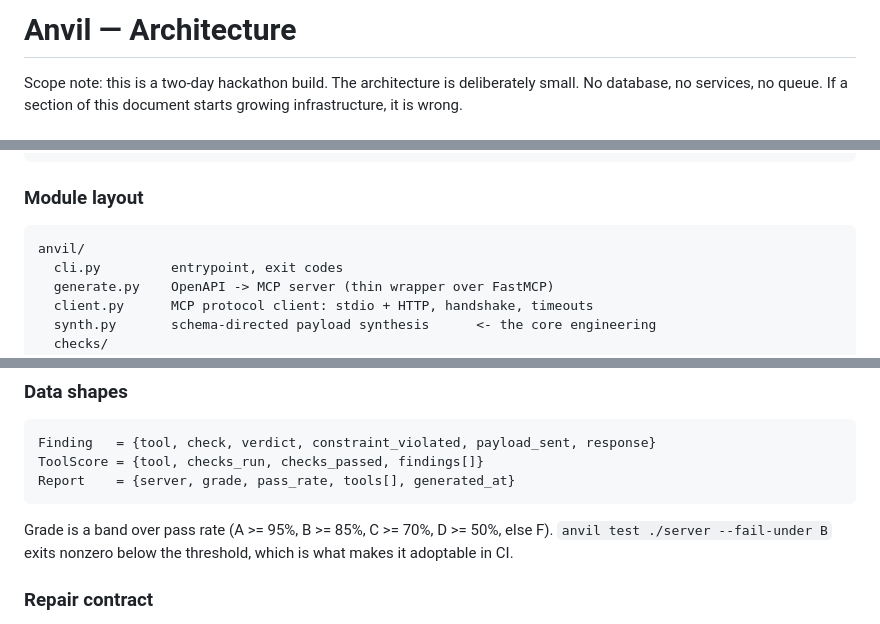
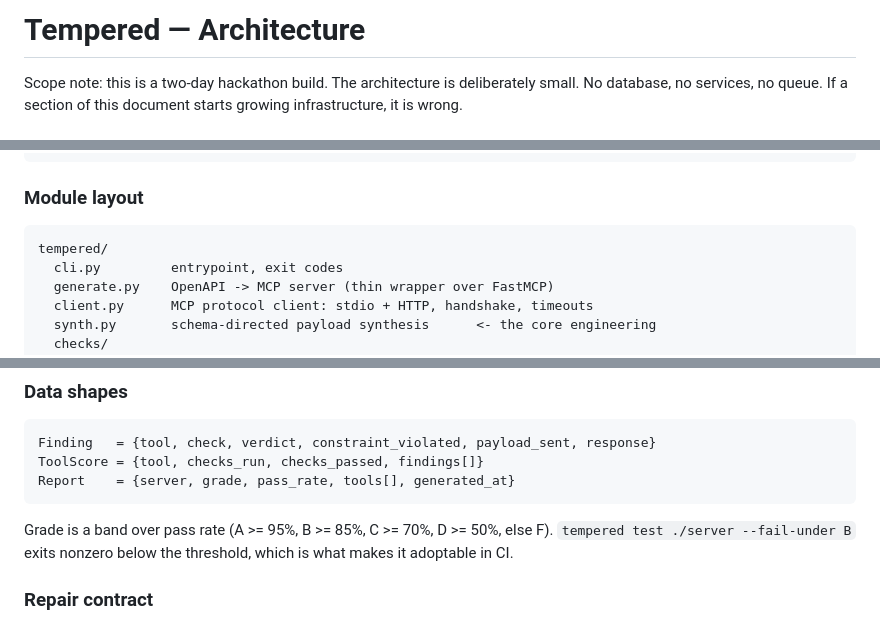
Before and after one commit to maliksiddhant02/Tempered, a Markdown page: architecture.md, 3 parts joined by grey strips. Rendered like a GitHub page.

````diff
--- a/architecture.md
+++ b/architecture.md
@@ -1,4 +1,4 @@
-# Anvil — Architecture
+# Tempered — Architecture
 
 Scope note: this is a two-day hackathon build. The architecture is deliberately
 small. No database, no services, no queue. If a section of this document starts
@@ -63,7 +63,7 @@ repair    ---> patch, re-run FULL suite, max 2 attempts, else mark failed
 ### Module layout
 
 ```
-anvil/
+tempered/
   cli.py         entrypoint, exit codes
   generate.py    OpenAPI -> MCP server (thin wrapper over FastMCP)
   client.py      MCP protocol client: stdio + HTTP, handshake, timeouts
@@ -138,7 +138,7 @@ Report    = {server, grade, pass_rate, tools[], generated_at}
 ```
 
 Grade is a band over pass rate (A >= 95%, B >= 85%, C >= 70%, D >= 50%, else F).
-`anvil test ./server --fail-under B` exits nonzero below the threshold, which is
+`tempered test ./server --fail-under B` exits nonzero below the threshold, which is
 what makes it adoptable in CI.
 
 ### Repair contract
````
Also changed, not shown: business-model.md (+3 -3 lines), plan.md (+3 -3 lines).
